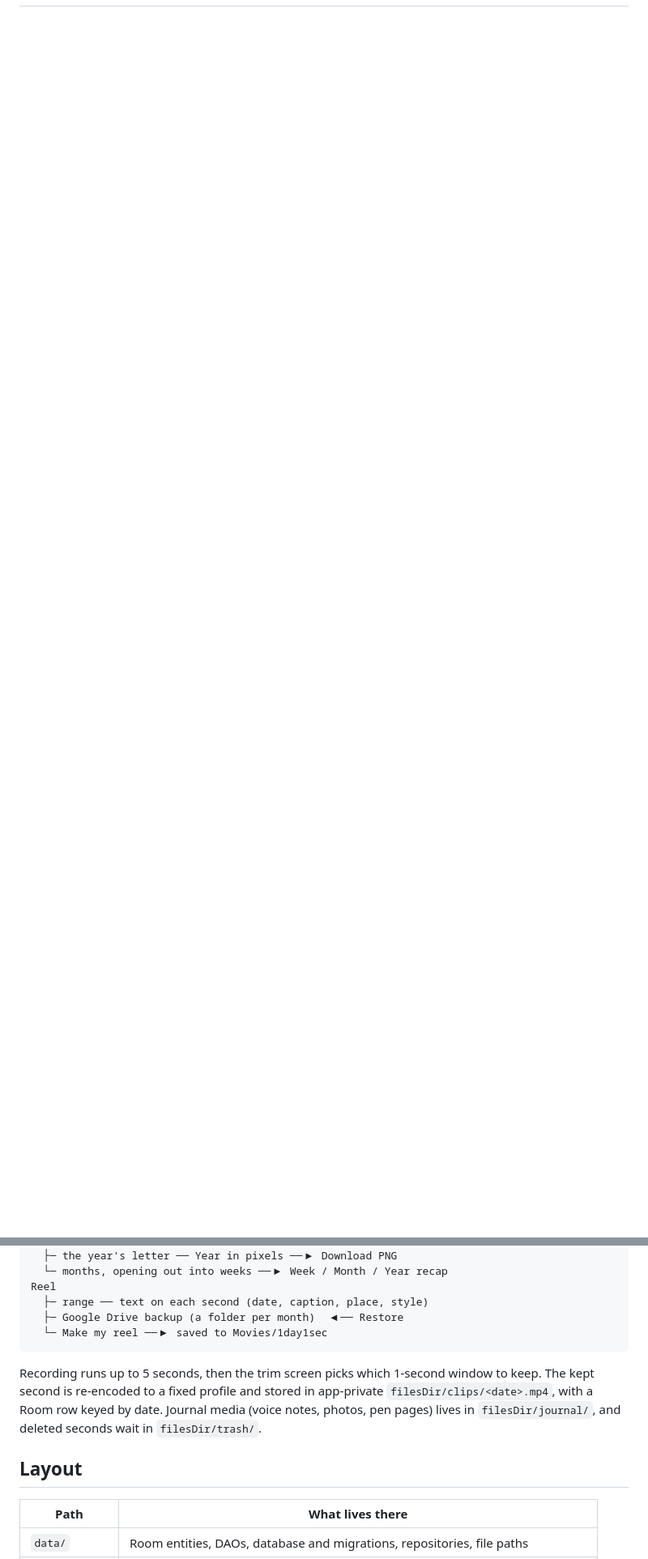
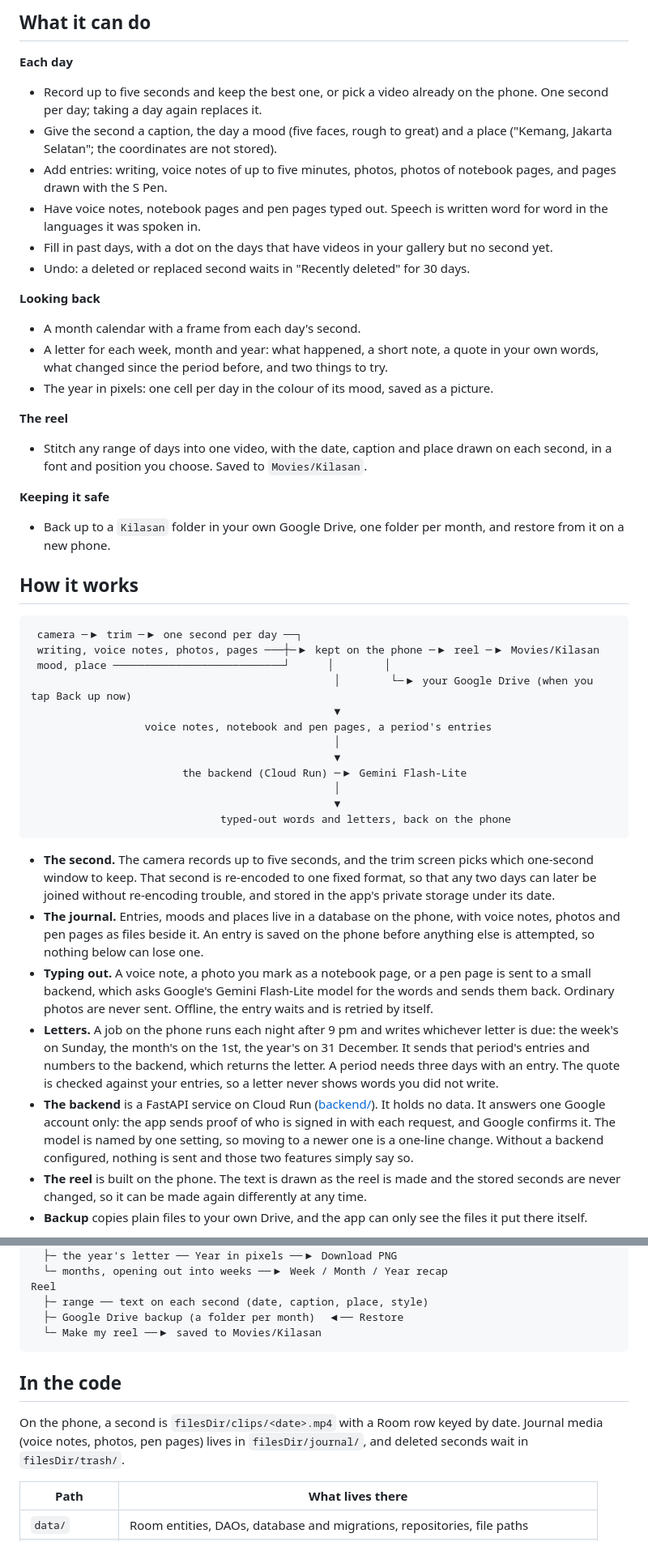
Before and after one commit to mazprimrez/1day1sec, a Markdown page: README.md, 2 parts joined by grey strips. Shown at 81% size. GitHub-like rendering; blank space fills up the shorter version.

````diff
--- a/README.md
+++ b/README.md
@@ -31,0 +44,77 @@ Requires JDK 17 and Android SDK 35. Minimum runtime is API 26.
+## What it can do
+
+**Each day**
+
+- Record up to five seconds and keep the best one, or pick a video already on the
+  phone. One second per day; taking a day again replaces it.
+- Give the second a caption, the day a mood (five faces, rough to great) and a
+  place ("Kemang, Jakarta Selatan"; the coordinates are not stored).
+- Add entries: writing, voice notes of up to five minutes, photos, photos of
+  notebook pages, and pages drawn with the S Pen.
+- Have voice notes, notebook pages and pen pages typed out. Speech is written word
+  for word in the languages it was spoken in.
+- Fill in past days, with a dot on the days that have videos in your gallery but
+  no second yet.
+- Undo: a deleted or replaced second waits in "Recently deleted" for 30 days.
+
+**Looking back**
+
+- A month calendar with a frame from each day's second.
+- A letter for each week, month and year: what happened, a short note, a quote in
+  your own words, what changed since the period before, and two things to try.
+- The year in pixels: one cell per day in the colour of its mood, saved as a
+  picture.
+
+**The reel**
+
+- Stitch any range of days into one video, with the date, caption and place drawn
+  on each second, in a font and position you choose. Saved to `Movies/Kilasan`.
+
+**Keeping it safe**
+
+- Back up to a `Kilasan` folder in your own Google Drive, one folder per month,
+  and restore from it on a new phone.
+
+## How it works
+
+```
+ camera ─▶ trim ─▶ one second per day ──┐
+ writing, voice notes, photos, pages ───┼─▶ kept on the phone ─▶ reel ─▶ Movies/Kilasan
+ mood, place ───────────────────────────┘      │        │
+                                                │        └─▶ your Google Drive (when you tap Back up now)
+                                                ▼
+                  voice notes, notebook and pen pages, a period's entries
+                                                │
+                                                ▼
+                        the backend (Cloud Run) ─▶ Gemini Flash-Lite
+                                                │
+                                                ▼
+                              typed-out words and letters, back on the phone
+```
+
+- **The second.** The camera records up to five seconds, and the trim screen picks
+  which one-second window to keep. That second is re-encoded to one fixed format, so
+  that any two days can later be joined without re-encoding trouble, and stored in
+  the app's private storage under its date.
+- **The journal.** Entries, moods and places live in a database on the phone, with
+  voice notes, photos and pen pages as files beside it. An entry is saved on the
+  phone before anything else is attempted, so nothing below can lose one.
+- **Typing out.** A voice note, a photo you mark as a notebook page, or a pen page
+  is sent to a small backend, which asks Google's Gemini Flash-Lite model for the
+  words and sends them back. Ordinary photos are never sent. Offline, the entry
+  waits and is retried by itself.
+- **Letters.** A job on the phone runs each night after 9 pm and writes whichever
+  letter is due: the week's on Sunday, the month's on the 1st, the year's on 31
+  December. It sends that period's entries and numbers to the backend, which
+  returns the letter. A period needs three days with an entry. The quote is checked
+  against your entries, so a letter never shows words you did not write.
+- **The backend** is a FastAPI service on Cloud Run ([backend/](backend/README.md)).
+  It holds no data. It answers one Google account only: the app sends proof of who
+  is signed in with each request, and Google confirms it. The model is named by one
+  setting, so moving to a newer one is a one-line change. Without a backend
+  configured, nothing is sent and those two features simply say so.
+- **The reel** is built on the phone. The text is drawn as the reel is made and the
+  stored seconds are never changed, so it can be made again differently at any time.
+- **Backup** copies plain files to your own Drive, and the app can only see the
+  files it put there itself.
+
@@ -46,16 +141,15 @@ Recaps (one page per year, swipe between years)
 Reel
   ├─ range ── text on each second (date, caption, place, style)
   ├─ Google Drive backup (a folder per month)  ◀── Restore
-  └─ Make my reel ──▶ saved to Movies/1day1sec
+  └─ Make my reel ──▶ saved to Movies/Kilasan
 ```
 
-Recording runs up to 5 seconds, then the trim screen picks which 1-second
-window to keep. The kept second is re-encoded to a fixed profile and stored in
-app-private `filesDir/clips/<date>.mp4`, with a Room row keyed by date. Journal
-media (voice notes, photos, pen pages) lives in `filesDir/journal/`, and deleted
-seconds wait in `filesDir/trash/`.
+## In the code
 
-## Layout
+On the phone, a second is `filesDir/clips/<date>.mp4` with a Room row keyed by date.
+Journal media (voice notes, photos, pen pages) lives in `filesDir/journal/`, and
+deleted seconds wait in `filesDir/trash/`.
+
 
 | Path | What lives there |
 | --- | --- |
````
Also changed, not shown: other parts of README.md (+52 -39 lines), docs/BUILDING.md (added, +22 -0 lines), docs/screenshots/screens-pages.png (added), docs/screenshots/screens-tabs.png (added).
